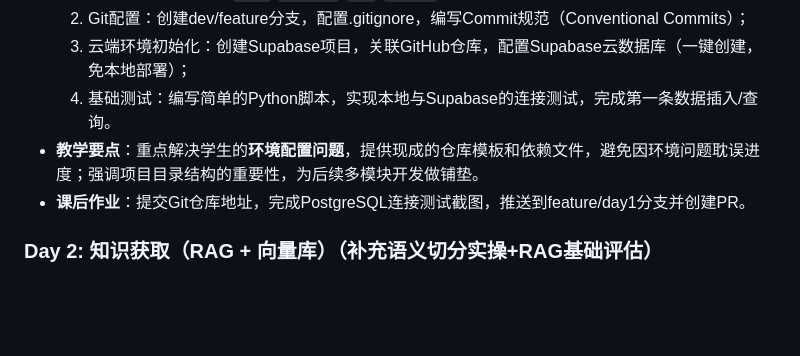
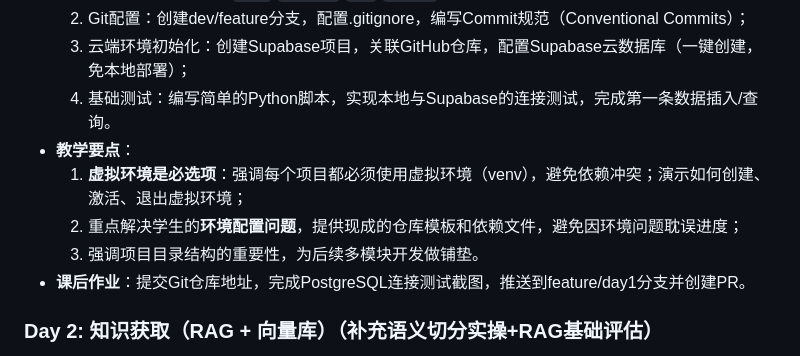
Before and after one commit to dingyuana/campusflow, a Markdown page: 教学大纲.md, the part around the change. Drawn GitHub-style; blank space fills up the shorter version.

```diff
--- a/教学大纲.md
+++ b/教学大纲.md
@@ -50,7 +50,10 @@
     2. Git配置：创建dev/feature分支，配置.gitignore，编写Commit规范（Conventional Commits）；
     3. 云端环境初始化：创建Supabase项目，关联GitHub仓库，配置Supabase云数据库（一键创建，免本地部署）；
     4. 基础测试：编写简单的Python脚本，实现本地与Supabase的连接测试，完成第一条数据插入/查询。
-- **教学要点**：重点解决学生的**环境配置问题**，提供现成的仓库模板和依赖文件，避免因环境问题耽误进度；强调项目目录结构的重要性，为后续多模块开发做铺垫。
+- **教学要点**：
+  1. **虚拟环境是必选项**：强调每个项目都必须使用虚拟环境（venv），避免依赖冲突；演示如何创建、激活、退出虚拟环境；
+  2. 重点解决学生的**环境配置问题**，提供现成的仓库模板和依赖文件，避免因环境问题耽误进度；
+  3. 强调项目目录结构的重要性，为后续多模块开发做铺垫。
 - **课后作业**：提交Git仓库地址，完成PostgreSQL连接测试截图，推送到feature/day1分支并创建PR。
 
 ### Day 2: 知识获取（RAG + 向量库）（**补充语义切分实操+RAG基础评估**）
```
Also changed, not shown: 教学计划.md (+34 -4 lines).
